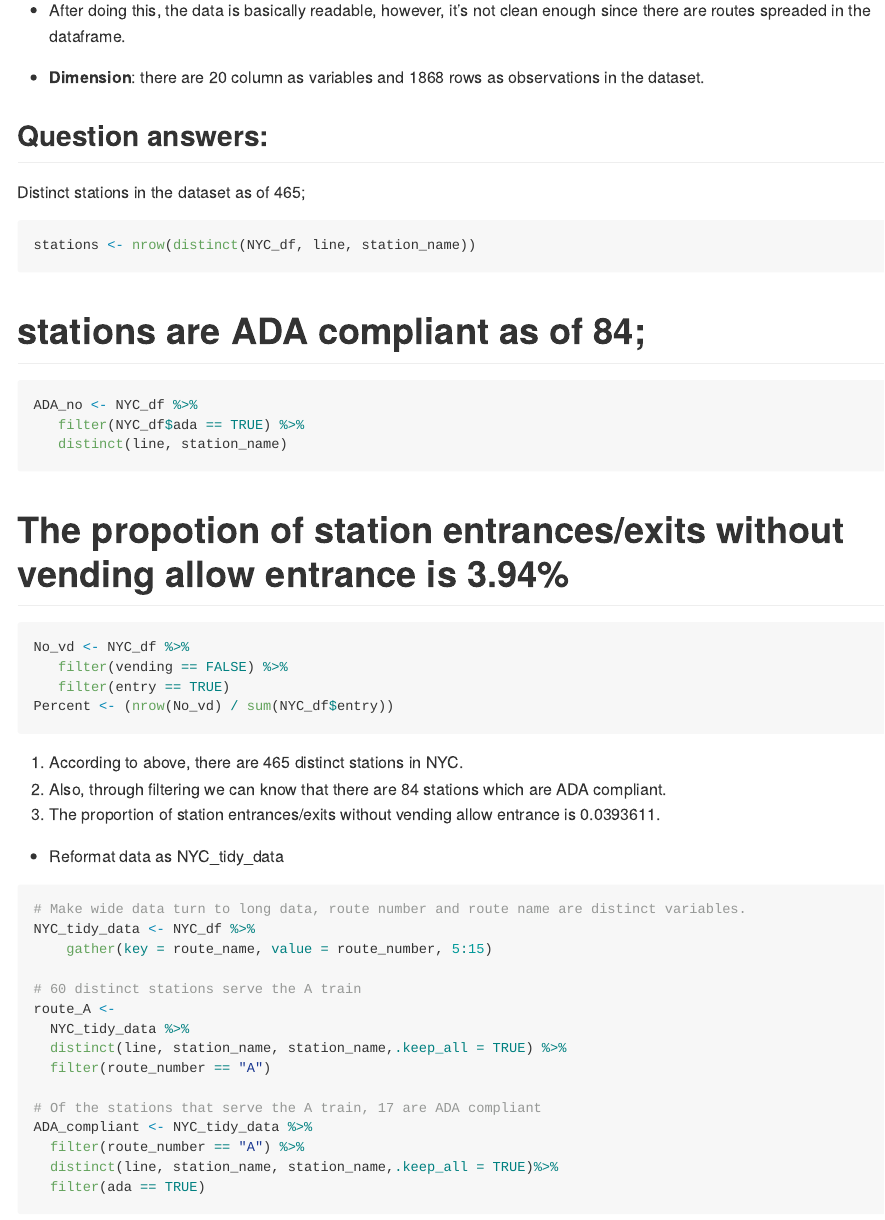
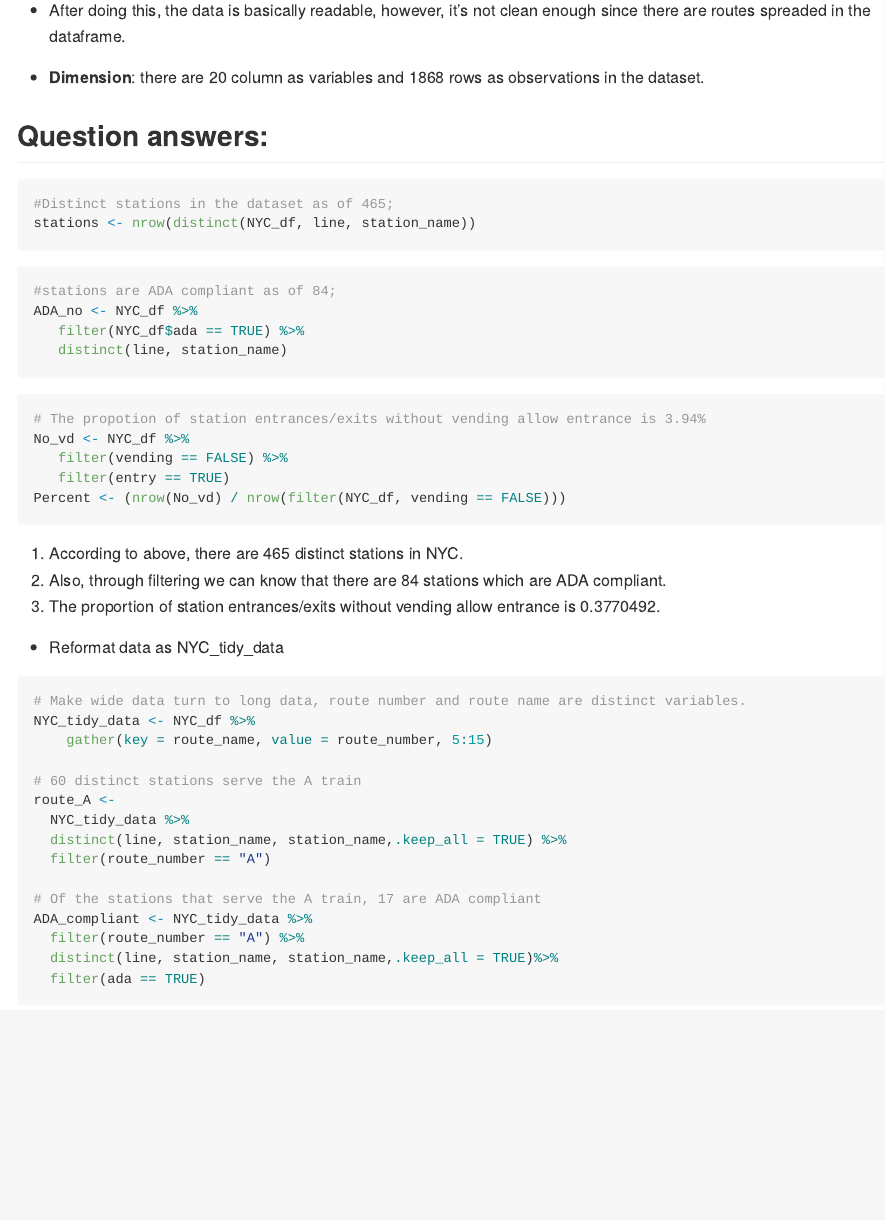
Before and after one commit to ShanJiang21/p8105_hw2_sj2921, an R Markdown document (P8105_hw2_sj2921.Rmd): the page in a window 1100 px wide, from 1030 px down. Rendered offline with R 4.5, knitr and Pandoc, with nearby package versions; some code elsewhere in the file could not run offline; long lines of code are wrapped; column names are cleaned by a stand-in for the janitor package.

Commit message:
Edit inline code.

````diff
--- a/P8105_hw2_sj2921.Rmd
+++ b/P8105_hw2_sj2921.Rmd
@@ -44,24 +44,26 @@ Besides, the subset also contains if there is entry or vending for each station,
 * **Dimension**: there are 20 column as variables and 1868 rows as observations in the dataset.
 
 ## Question answers:
-Distinct stations in the dataset as of 465;
+
 ```{r 1.3}
+#Distinct stations in the dataset as of 465;
 stations <- nrow(distinct(NYC_df, line, station_name))
 ```
-# stations are ADA compliant as of 84;
+
 ```{r}
+#stations are ADA compliant as of 84;
 ADA_no <- NYC_df %>%
    filter(NYC_df$ada == TRUE) %>%
    distinct(line, station_name)
 ```
+
+```{r}
 # The propotion of station entrances/exits without vending allow entrance is 3.94%
-```{r}
 No_vd <- NYC_df %>%
    filter(vending == FALSE) %>%
    filter(entry == TRUE)
-Percent <- (nrow(No_vd) / sum(NYC_df$entry))
+Percent <- (nrow(No_vd) / nrow(filter(NYC_df, vending == FALSE)))
 ```
-
 1. According to above, there are `r stations` distinct stations in NYC.
 2. Also, through filtering we can know that there are `r nrow(ADA_no)` stations which are ADA compliant.
 3. The proportion of station entrances/exits without vending allow entrance is `r Percent`.
````
Also changed, not shown: P8105_hw2_sj2921.md, histogram of response value in 2002.png.
